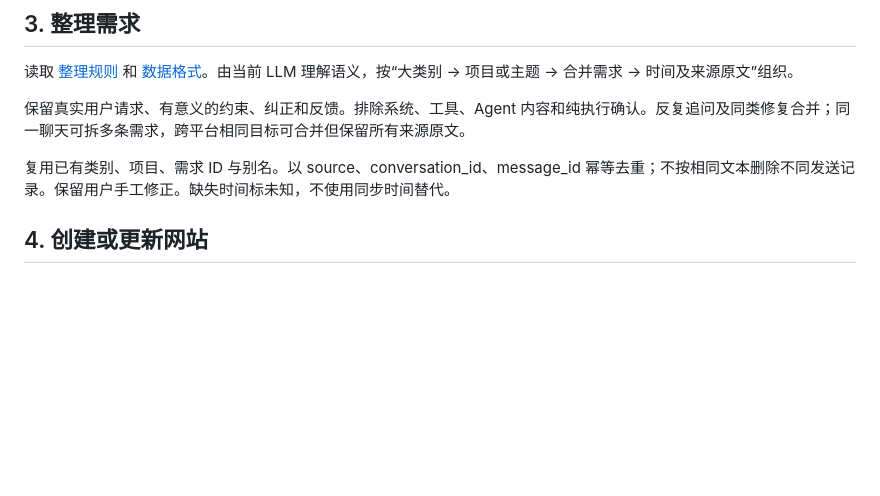
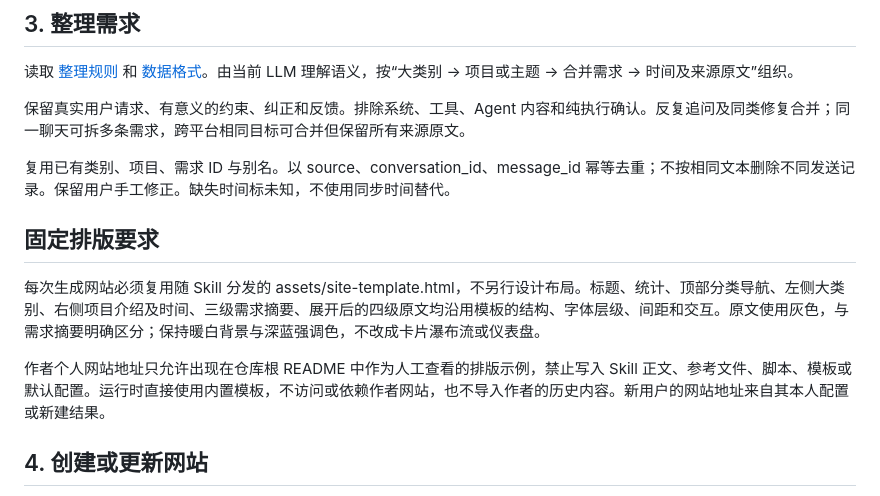
Before and after one commit to zhaoqingxia06/AllTaskforAI, a Markdown page: task-archive/SKILL.md, the part around the change. Drawn GitHub-style; blank space fills up the shorter version.

Commit message:
Keep personal example URL in README only and enforce bundled archive layout

```diff
--- a/task-archive/SKILL.md
+++ b/task-archive/SKILL.md
@@ -31,6 +31,12 @@ Skill 不授予历史访问权限。优先读取授权接口或实际本地会
 保留真实用户请求、有意义的约束、纠正和反馈。排除系统、工具、Agent 内容和纯执行确认。反复追问及同类修复合并；同一聊天可拆多条需求，跨平台相同目标可合并但保留所有来源原文。
 
 复用已有类别、项目、需求 ID 与别名。以 source、conversation_id、message_id 幂等去重；不按相同文本删除不同发送记录。保留用户手工修正。缺失时间标未知，不使用同步时间替代。
+
+## 固定排版要求
+
+每次生成网站必须复用随 Skill 分发的 assets/site-template.html，不另行设计布局。标题、统计、顶部分类导航、左侧大类别、右侧项目介绍及时间、三级需求摘要、展开后的四级原文均沿用模板的结构、字体层级、间距和交互。原文使用灰色，与需求摘要明确区分；保持暖白背景与深蓝强调色，不改成卡片瀑布流或仪表盘。
+
+作者个人网站地址只允许出现在仓库根 README 中作为人工查看的排版示例，禁止写入 Skill 正文、参考文件、脚本、模板或默认配置。运行时直接使用内置模板，不访问或依赖作者网站，也不导入作者的历史内容。新用户的网站地址来自其本人配置或新建结果。
 
 ## 4. 创建或更新网站
 
```
